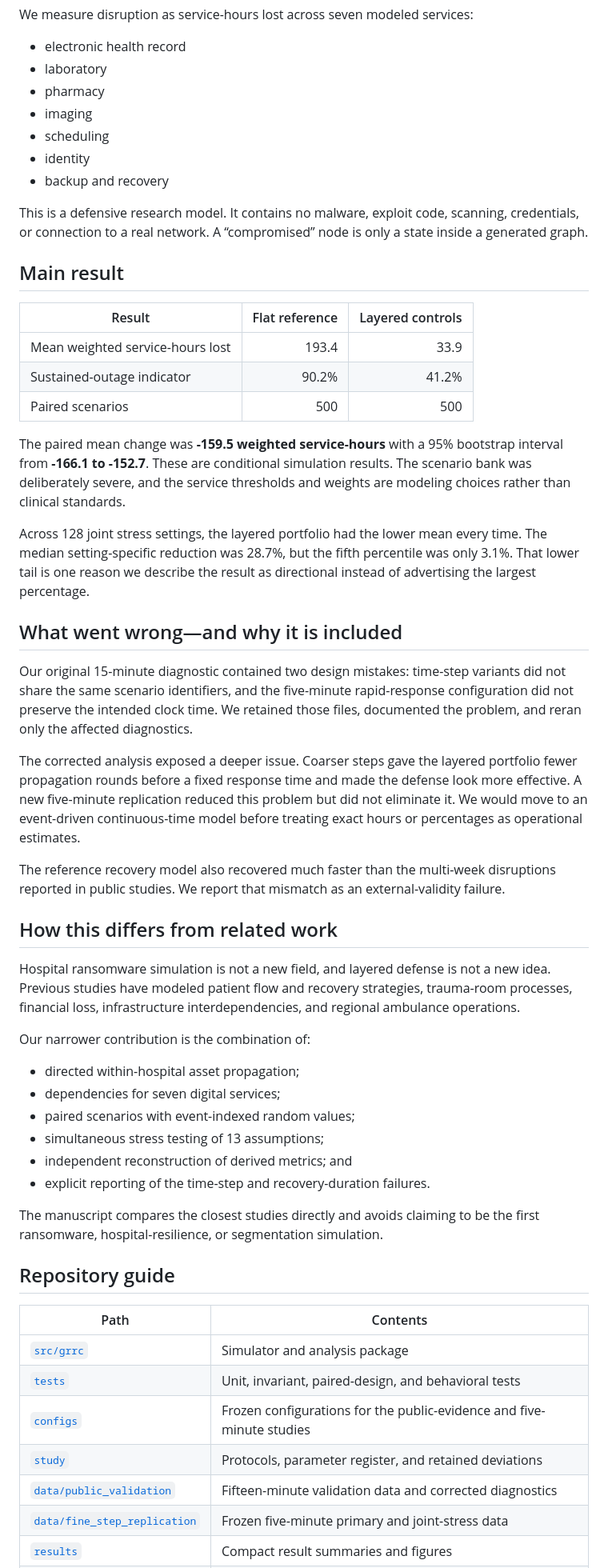
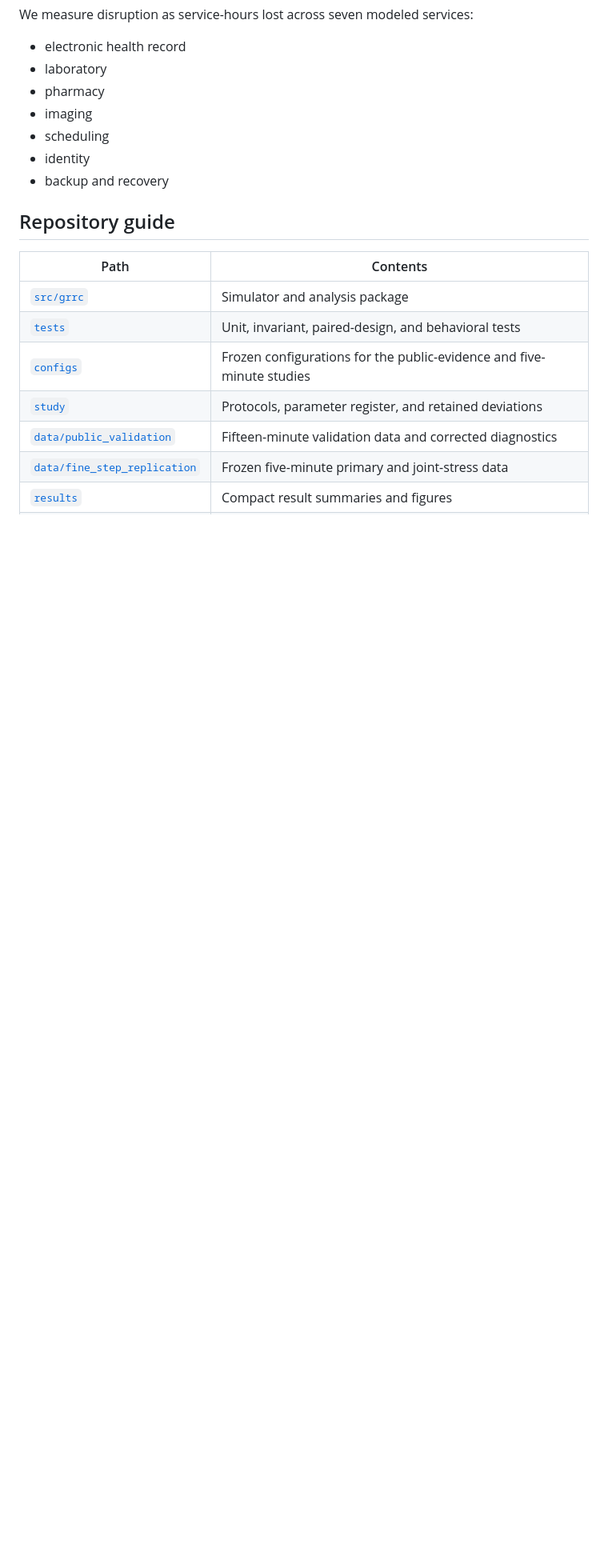
Before and after one commit to Dodgeboi/NazeResearchNSRI, a Markdown page: README.md, the part around the change. Shown at 80% size. Drawn GitHub-style; blank space fills up the shorter version.

Commit message:
Revise README to remove analysis and results
Removed detailed results and analysis sections from the README.

```diff
--- a/README.md
+++ b/README.md
@@ -26,42 +26,6 @@ We measure disruption as service-hours lost across seven modeled services:
 - identity
 - backup and recovery
 
-This is a defensive research model. It contains no malware, exploit code, scanning, credentials, or connection to a real network. A “compromised” node is only a state inside a generated graph.
-
-## Main result
-
-| Result | Flat reference | Layered controls |
-|---|---:|---:|
-| Mean weighted service-hours lost | 193.4 | 33.9 |
-| Sustained-outage indicator | 90.2% | 41.2% |
-| Paired scenarios | 500 | 500 |
-
-The paired mean change was **-159.5 weighted service-hours** with a 95% bootstrap interval from **-166.1 to -152.7**. These are conditional simulation results. The scenario bank was deliberately severe, and the service thresholds and weights are modeling choices rather than clinical standards.
-
-Across 128 joint stress settings, the layered portfolio had the lower mean every time. The median setting-specific reduction was 28.7%, but the fifth percentile was only 3.1%. That lower tail is one reason we describe the result as directional instead of advertising the largest percentage.
-
-## What went wrong—and why it is included
-
-Our original 15-minute diagnostic contained two design mistakes: time-step variants did not share the same scenario identifiers, and the five-minute rapid-response configuration did not preserve the intended clock time. We retained those files, documented the problem, and reran only the affected diagnostics.
-
-The corrected analysis exposed a deeper issue. Coarser steps gave the layered portfolio fewer propagation rounds before a fixed response time and made the defense look more effective. A new five-minute replication reduced this problem but did not eliminate it. We would move to an event-driven continuous-time model before treating exact hours or percentages as operational estimates.
-
-The reference recovery model also recovered much faster than the multi-week disruptions reported in public studies. We report that mismatch as an external-validity failure.
-
-## How this differs from related work
-
-Hospital ransomware simulation is not a new field, and layered defense is not a new idea. Previous studies have modeled patient flow and recovery strategies, trauma-room processes, financial loss, infrastructure interdependencies, and regional ambulance operations.
-
-Our narrower contribution is the combination of:
-
-- directed within-hospital asset propagation;
-- dependencies for seven digital services;
-- paired scenarios with event-indexed random values;
-- simultaneous stress testing of 13 assumptions;
-- independent reconstruction of derived metrics; and
-- explicit reporting of the time-step and recovery-duration failures.
-
-The manuscript compares the closest studies directly and avoids claiming to be the first ransomware, hospital-resilience, or segmentation simulation.
 
 ## Repository guide
 
```
